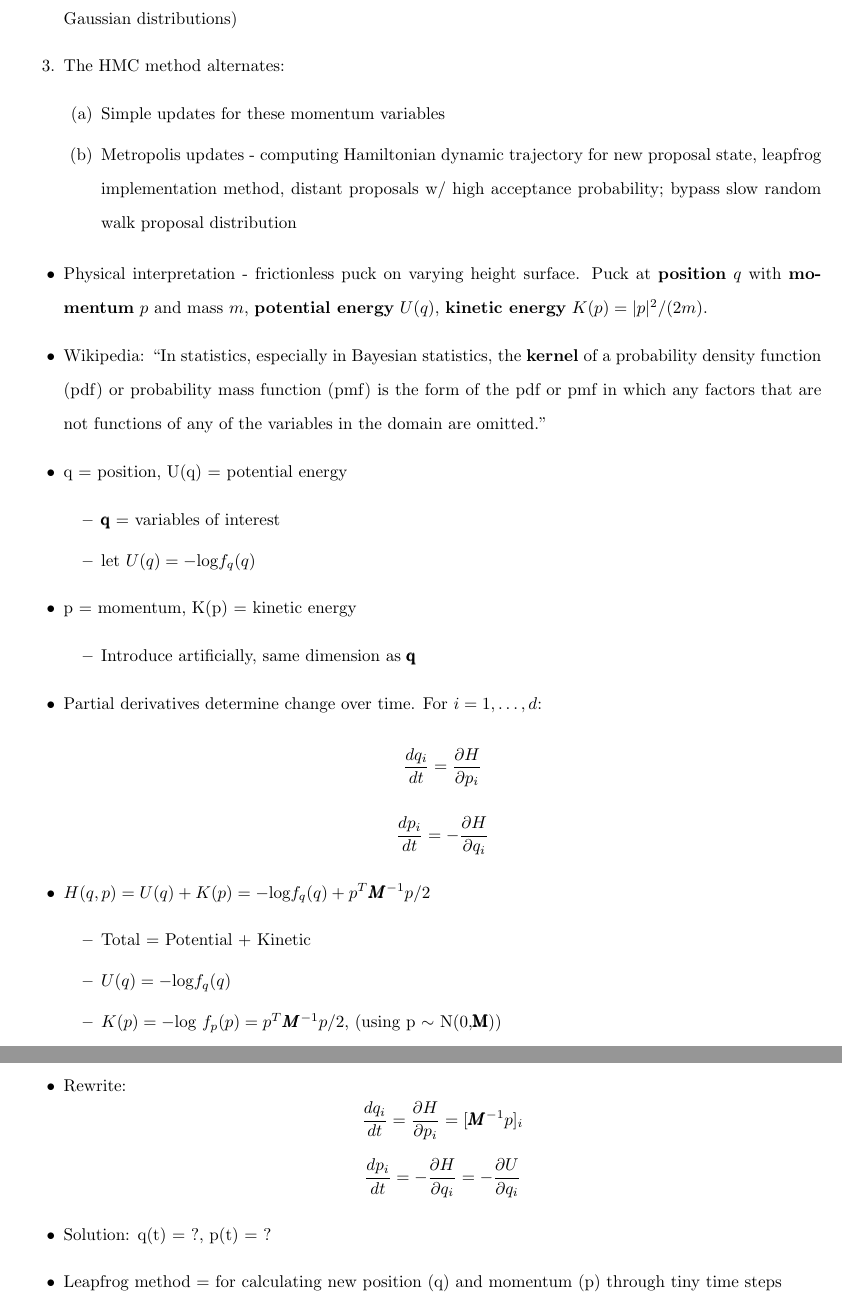
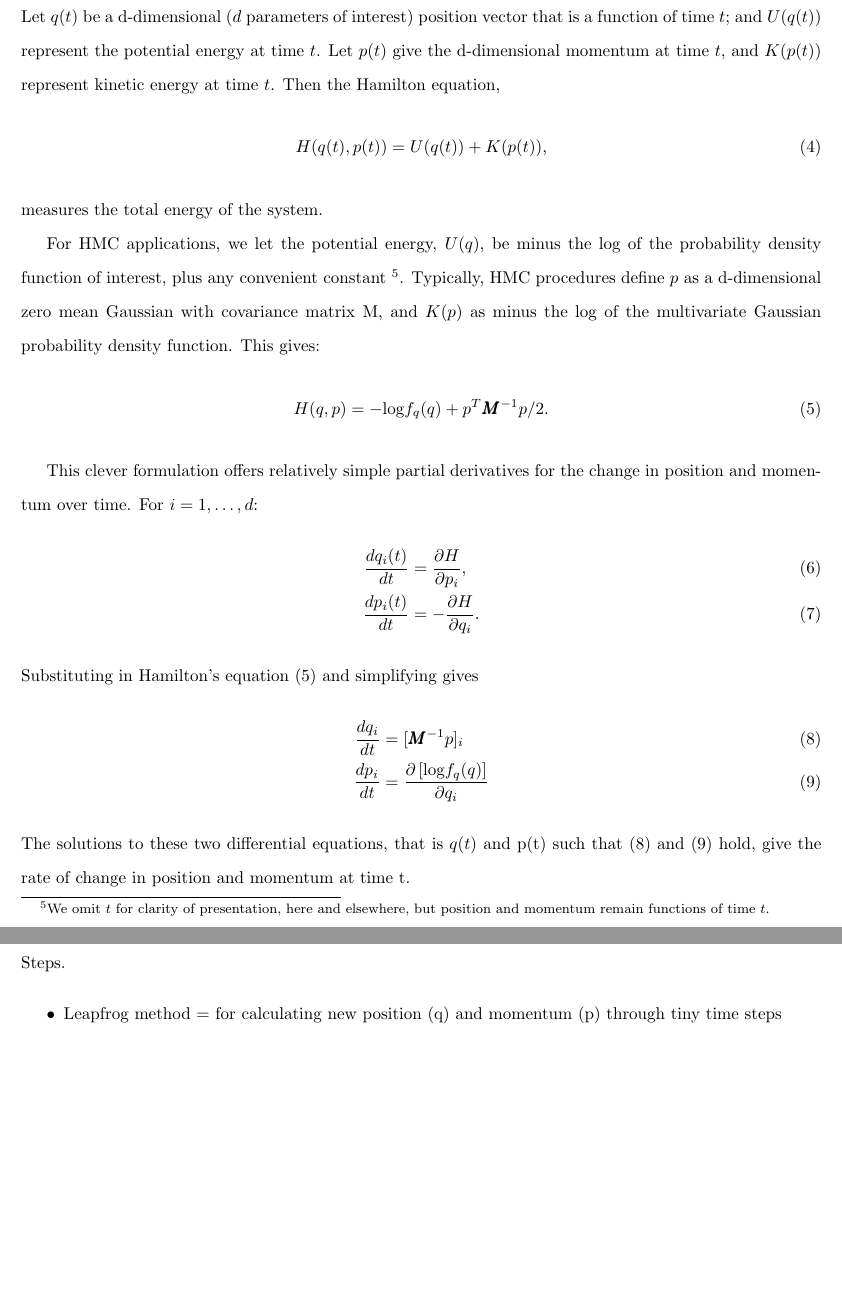
Before and after one commit to cwcomiskey/ResearchRepo, a LaTeX document (Chapter.tex): two parts of pages 12 and 13 of 14, joined at a grey line, cut at the place of the change, the shorter picture padded with empty space. Compiled offline with pdfLaTeX.

Commit message:
HMC details

```diff
--- a/Chapter.tex
+++ b/Chapter.tex
@@ -274 +276,2 @@ Hierarchical Modeling and Analysis for Spatial Data \citep{Banerjee2014}
 
+\subsubsection*{Hamilton Equations for MCMC}
@@ -276,6 +278,27 @@ Hierarchical Modeling and Analysis for Spatial Data \citep{Banerjee2014}
 
-HMC works by reframing the variables and distribution of interest as part of a physical system. An object in a well defined three dimensional physical space can be completely characterized by its position and momemtum. The variables of interest function as position variables, and auxiliary Gaussian variables serve as momentum variables. Simple updates for the auxiliary variables generate, via a system of differential equations, proposals for Metropolis updates to the more important position variables. The differential equations estimate trajectories of the hypothetical physical object, which will then occupy a new position. This crafty formulation enables distant, yet high probability, proposals for the variables of interest. Note
+Let $q(t)$ be a d-dimensional ($d$ parameters of interest) position vector that is a function of time $t$; and $U(q(t))$ represent the potential energy at time $t$. Let $p(t)$ give the d-dimensional momentum at time $t$, and $K(p(t))$ represent kinetic energy at time $t$. Then the Hamilton equation,
+\begin{equation}
+H(q(t),p(t)) = U(q(t)) + K(p(t)),
+\end{equation}
+measures the total energy of the system.
 
+For HMC applications, we let the potential energy, $U(q)$, be minus the log of the probability density function of interest, plus any convenient constant \footnote{We omit $t$ for clarity of presentation, here and elsewhere, but position and momentum remain functions of time $t$.}. Typically, HMC procedures define $p$ as a d-dimensional zero mean Gaussian with covariance matrix M, and $K(p)$ as minus the log of the multivariate Gaussian probability density function. This gives:
+\begin{align}
+H(q,p) = -\text{log}f_{q}(q) + p^{T}\pmb{M}^{-1}p/2.
+\end{align}
+
+This clever formulation offers relatively simple partial derivatives for the change in position and momentum over time. For $i = 1,\dots, d$:
+\begin{align}
+\frac{d q_{i}(t)}{dt} &= \frac{\partial H}{\partial p_{i}}, \\
+\frac{d p_{i}(t)}{dt} &= -\frac{\partial H}{\partial q_{i}}.
+\end{align}
+Substituting in Hamilton's equation (5) and simplifying gives
+\begin{align}
+\frac{d q_{i}}{dt} &=  [\pmb{M}^{-1}p]_{i} \\
+\frac{d p_{i}}{dt} &= \frac {\partial \left[ \text{log}f_{q}(q) \right]}{\partial q_{i}}
+\end{align}
+The solutions to these two differential equations, that is $q(t)$ and p(t) such that (8) and (9) hold, give the rate of change in position and momentum at time t.
 
 
 \subsection*{MCMC Using Hamiltonian Dynamics \citep{Neal2011}}
+Steps.
@@ -290,37 +307,3 @@ Steps.
-      \item Interested in ``position'' variables. Introduce auxiliary ``momentum'' variables (typically independent Gaussian distributions)
-      \item The HMC method alternates:
-        \begin{enumerate}
-        \item Simple updates for these momentum variables
-        \item Metropolis updates - computing Hamiltonian dynamic trajectory for new proposal state, leapfrog implementation method, distant proposals w/ high acceptance probability; bypass slow random walk proposal distribution
-        \end{enumerate}
-      \end{enumerate}
-\begin{itemize}
-\item Physical interpretation - frictionless puck on varying height surface. Puck at {\bf position} $q$ with {\bf momentum} $p$ and mass $m$, {\bf potential energy} $U(q)$, {\bf kinetic energy} $K(p) = |p|^{2}/(2m)$.
-\item Wikipedia: ``In statistics, especially in Bayesian statistics, the {\bf kernel} of a probability density function (pdf) or probability mass function (pmf) is the form of the pdf or pmf in which any factors that are not functions of any of the variables in the domain are omitted.''
-
-\item q = position, U(q) = potential energy
-      \begin{itemize}
-      \item \pmb{q} = variables of interest
-      \item let $U(q) = -\text{log}f_{q}(q)$
-      \end{itemize}
-\item p = momentum, K(p) = kinetic energy
-      \begin{itemize}
-      \item Introduce artificially, same dimension as \pmb{q}
-      \end{itemize}
-\item Partial derivatives determine change over time. For $i = 1,\dots, d$:
-$$ \frac{d q_{i}}{dt} = \frac{\partial H}{\partial p_{i}}$$
-$$ \frac{d p_{i}}{dt} = -\frac{\partial H}{\partial q_{i}}$$
-
-\item $H(q,p) = U(q) + K(p) = -\text{log}f_{q}(q) + p^{T}\pmb{M}^{-1}p/2$
-    \begin{itemize}
-    \item Total = Potential + Kinetic
-    \item $U(q) = -\text{log}f_{q}(q)$
-    \item $K(p) = -\text{log }f_{p}(p) = p^{T}\pmb{M}^{-1}p/2$, (using p $\sim$ N(0,\pmb{M}))
-    \end{itemize}
-\item Rewrite:
-$$ \frac{d q_{i}}{dt} = \frac{\partial H}{\partial p_{i}} = [\pmb{M}^{-1}p]_{i}$$
-$$ \frac{d p_{i}}{dt} = -\frac{\partial H}{\partial q_{i}} =- \frac {\partial U}{\partial q_{i}} $$
-\item Solution: q(t) = ?, p(t) = ?
 
 \item Leapfrog method = for calculating new position (q) and momentum (p) through tiny time steps
   \begin{itemize}
```
Also changed, not shown: Chapter.tex (11 more changed lines).
